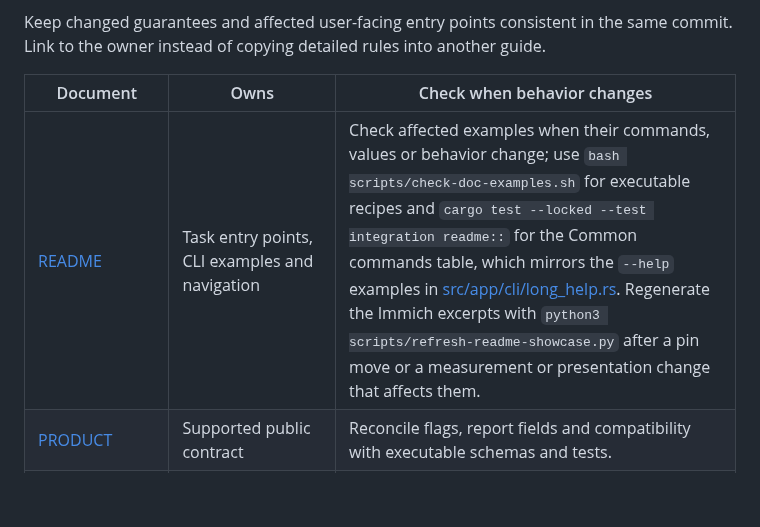
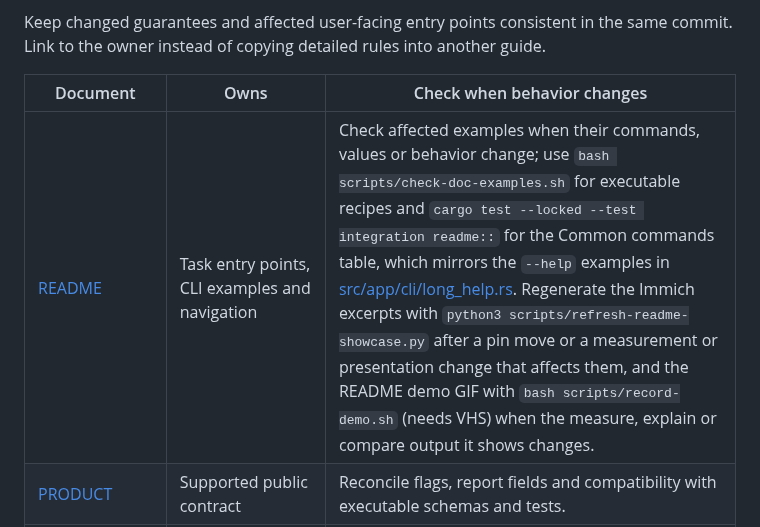
Before and after one commit to mbackschat/locmetry, a Markdown page: CLAUDE.md, the part around the change. Rendered like a GitHub page; blank space fills up the shorter version.

Commit message:
docs(readme): add a recorded demo of measure, explain and compare
VHS replays a tape against the pinned Immich showcase, so the GIF can be re-recorded after output changes instead of captured by hand. The checkout is measured from a neutral copy because reports print their canonical root, which would otherwise put a local path in a public image.

```diff
--- a/CLAUDE.md
+++ b/CLAUDE.md
@@ -45,7 +45,7 @@ Keep changed guarantees and affected user-facing entry points consistent in the
 
 | Document | Owns | Check when behavior changes |
 | --- | --- | --- |
-| [README](README.md) | Task entry points, CLI examples and navigation | Check affected examples when their commands, values or behavior change; use `bash scripts/check-doc-examples.sh` for executable recipes and `cargo test --locked --test integration readme::` for the Common commands table, which mirrors the `--help` examples in [src/app/cli/long_help.rs](src/app/cli/long_help.rs). Regenerate the Immich excerpts with `python3 scripts/refresh-readme-showcase.py` after a pin move or a measurement or presentation change that affects them. |
+| [README](README.md) | Task entry points, CLI examples and navigation | Check affected examples when their commands, values or behavior change; use `bash scripts/check-doc-examples.sh` for executable recipes and `cargo test --locked --test integration readme::` for the Common commands table, which mirrors the `--help` examples in [src/app/cli/long_help.rs](src/app/cli/long_help.rs). Regenerate the Immich excerpts with `python3 scripts/refresh-readme-showcase.py` after a pin move or a measurement or presentation change that affects them, and the README demo GIF with `bash scripts/record-demo.sh` (needs VHS) when the measure, explain or compare output it shows changes. |
 | [PRODUCT](docs/PRODUCT.md) | Supported public contract | Reconcile flags, report fields and compatibility with executable schemas and tests. |
 | [Built-in detection](docs/built-in-detection.md) | Catalog of module detectors, conventions and language mappings, and how they decide | `cargo test --locked --test integration builtin_detection::` checks that it lists every built-in in order; update its rows and rationale with each built-in change. |
 | [Measurement semantics](docs/measurement.md) | Counting, selection boundaries and limitations | Add independent regression oracles for changed measurement behavior. |
```
Also changed, not shown: README.md (+2 -0 lines), docs/assets/demo.gif (added), 2 other files.
